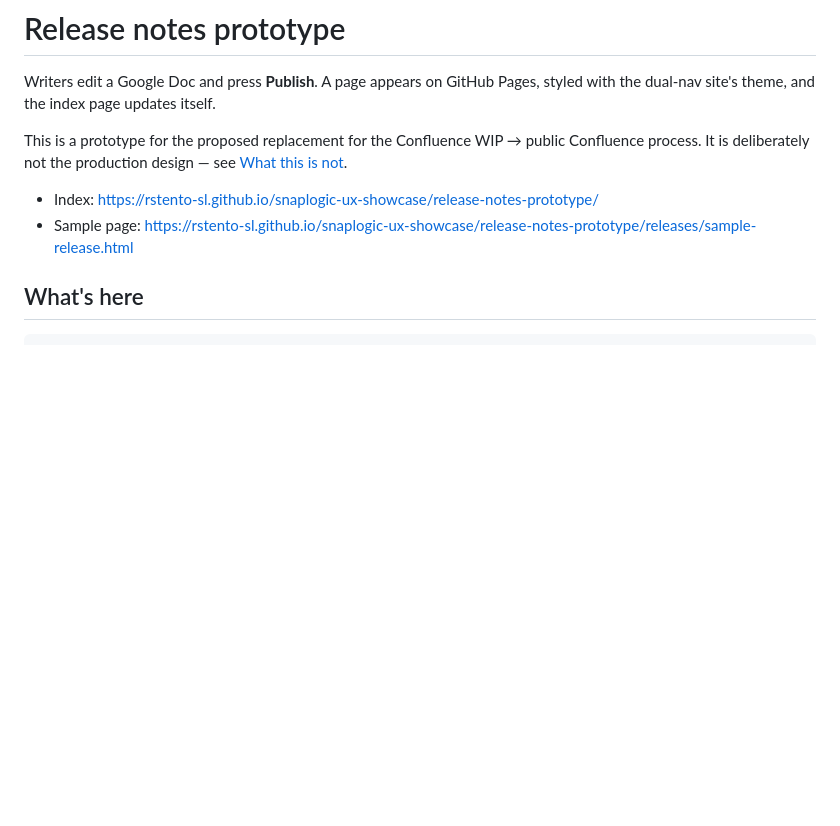
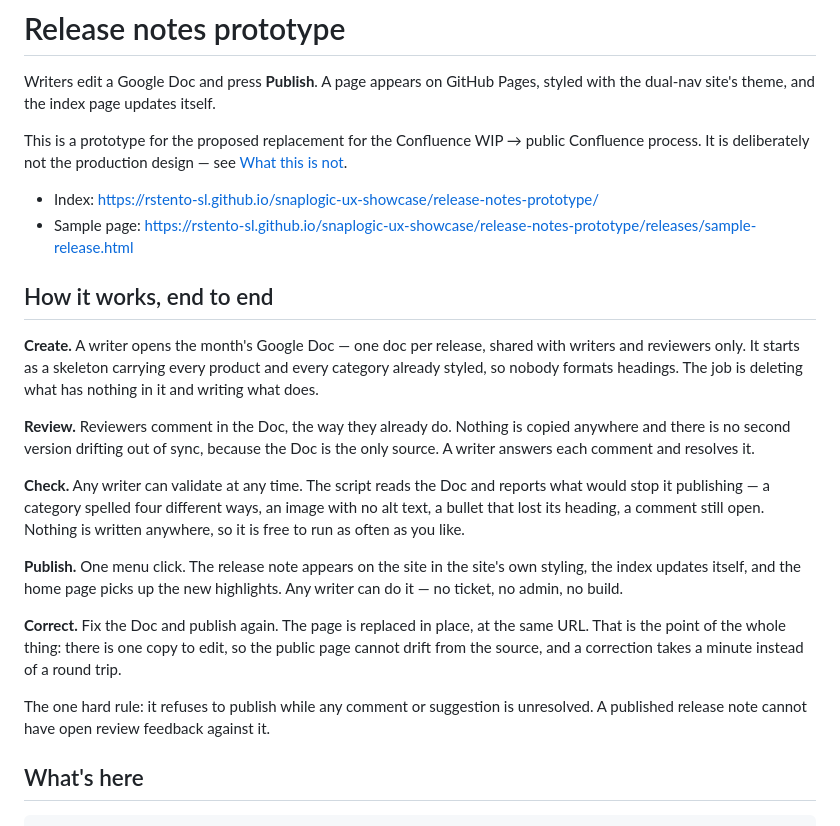
Before and after one commit to rstento-sl/snaplogic-ux-showcase, a Markdown page: release-notes-prototype/README.md, the part around the change. Drawn GitHub-style; blank space fills up the shorter version.

Commit message:
Describe the end-to-end process in the README
Co-Authored-By: Claude Opus 5 <noreply@anthropic.com>

```diff
--- a/release-notes-prototype/README.md
+++ b/release-notes-prototype/README.md
@@ -9,6 +9,35 @@ Confluence process. It is deliberately not the production design — see
 
 - Index: <https://rstento-sl.github.io/snaplogic-ux-showcase/release-notes-prototype/>
 - Sample page: <https://rstento-sl.github.io/snaplogic-ux-showcase/release-notes-prototype/releases/sample-release.html>
+
+## How it works, end to end
+
+**Create.** A writer opens the month's Google Doc — one doc per release, shared
+with writers and reviewers only. It starts as a skeleton carrying every product
+and every category already styled, so nobody formats headings. The job is
+deleting what has nothing in it and writing what does.
+
+**Review.** Reviewers comment in the Doc, the way they already do. Nothing is
+copied anywhere and there is no second version drifting out of sync, because
+the Doc is the only source. A writer answers each comment and resolves it.
+
+**Check.** Any writer can validate at any time. The script reads the Doc and
+reports what would stop it publishing — a category spelled four different ways,
+an image with no alt text, a bullet that lost its heading, a comment still
+open. Nothing is written anywhere, so it is free to run as often as you like.
+
+**Publish.** One menu click. The release note appears on the site in the site's
+own styling, the index updates itself, and the home page picks up the new
+highlights. Any writer can do it — no ticket, no admin, no build.
+
+**Correct.** Fix the Doc and publish again. The page is replaced in place, at
+the same URL. That is the point of the whole thing: there is one copy to edit,
+so the public page cannot drift from the source, and a correction takes a
+minute instead of a round trip.
+
+The one hard rule: it refuses to publish while any comment or suggestion is
+unresolved. A published release note cannot have open review feedback against
+it.
 
 ## What's here
 
```
